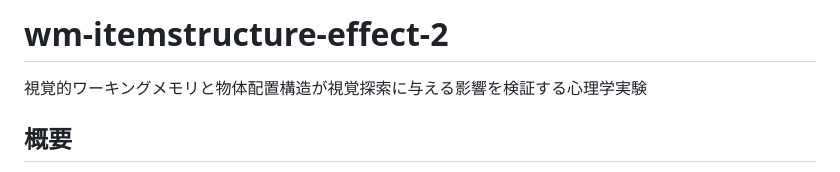
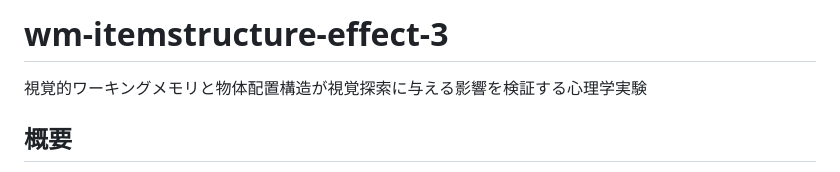
Before and after one commit to YuseiNozaki/wm-itemstructure-effect-3, a Markdown page: README.md, the part around the change. Rendered like a GitHub page.

```diff
--- a/README.md
+++ b/README.md
@@ -1,4 +1,4 @@
-# wm-itemstructure-effect-2
+# wm-itemstructure-effect-3
 
 視覚的ワーキングメモリと物体配置構造が視覚探索に与える影響を検証する心理学実験
 
```
